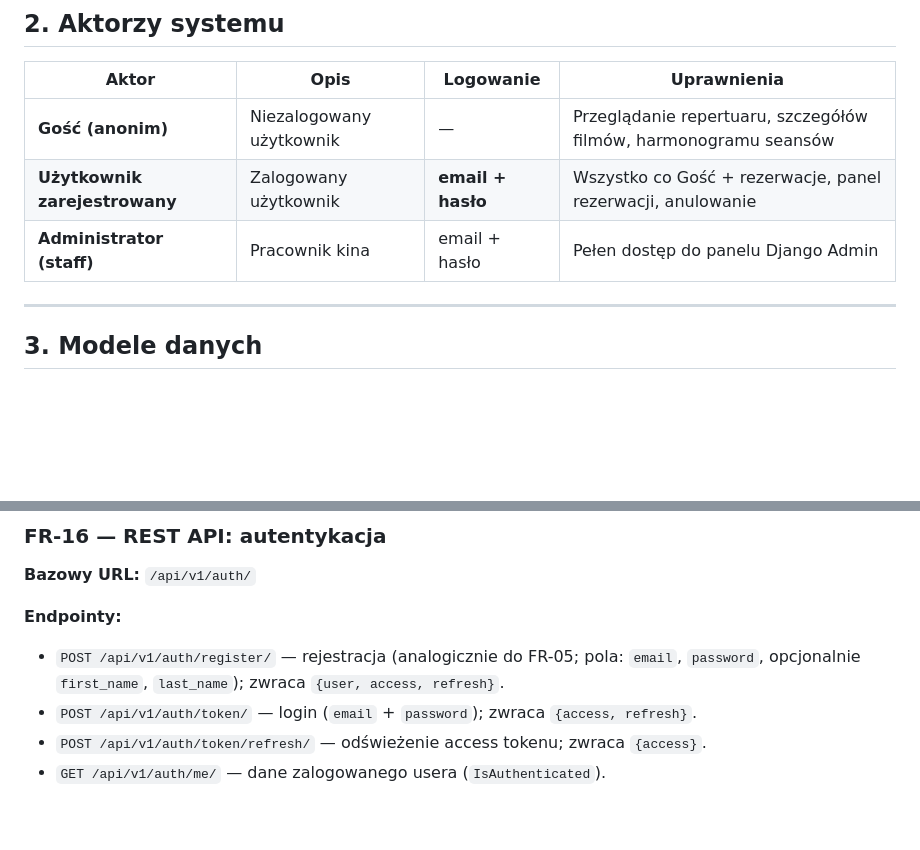
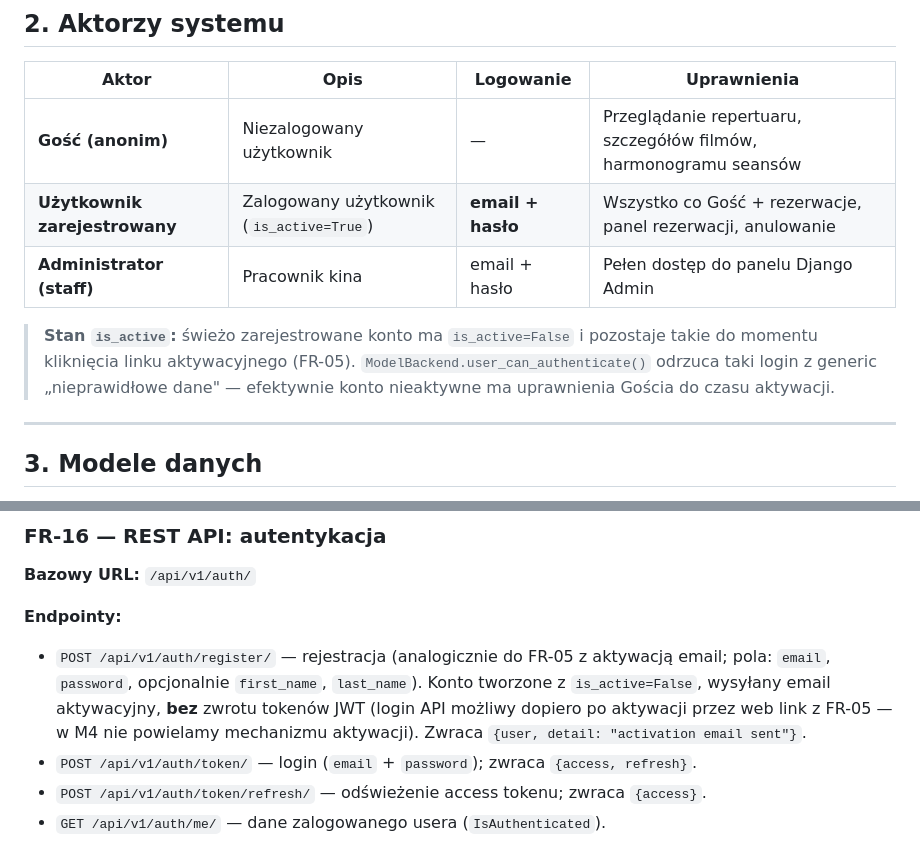
Before and after one commit to bgozlinski/cinema-booking-system, a Markdown page: .Claude/KinoMania_wymagania_funkcjonalne.md, 2 parts joined by grey strips. Rendered like a GitHub page; blank space fills up the shorter version.

```diff
--- a/.Claude/KinoMania_wymagania_funkcjonalne.md
+++ b/.Claude/KinoMania_wymagania_funkcjonalne.md
@@ -40,8 +40,10 @@ KinoMania to serwis internetowy dla kina, umożliwiający użytkownikom przeglą
 | Aktor | Opis | Logowanie | Uprawnienia |
 |---|---|---|---|
 | **Gość (anonim)** | Niezalogowany użytkownik | — | Przeglądanie repertuaru, szczegółów filmów, harmonogramu seansów |
-| **Użytkownik zarejestrowany** | Zalogowany użytkownik | **email + hasło** | Wszystko co Gość + rezerwacje, panel rezerwacji, anulowanie |
+| **Użytkownik zarejestrowany** | Zalogowany użytkownik (`is_active=True`) | **email + hasło** | Wszystko co Gość + rezerwacje, panel rezerwacji, anulowanie |
 | **Administrator (staff)** | Pracownik kina | email + hasło | Pełen dostęp do panelu Django Admin |
+
+> **Stan `is_active`:** świeżo zarejestrowane konto ma `is_active=False` i pozostaje takie do momentu kliknięcia linku aktywacyjnego (FR-05). `ModelBackend.user_can_authenticate()` odrzuca taki login z generic „nieprawidłowe dane" — efektywnie konto nieaktywne ma uprawnienia Gościa do czasu aktywacji.
 
 ---
 
@@ -438,7 +451,7 @@ Persystowany rejestr każdego odebranego webhooka Stripe — gwarantuje, że ten
 **Bazowy URL:** `/api/v1/auth/`
 
 **Endpointy:**
-- `POST /api/v1/auth/register/` — rejestracja (analogicznie do FR-05; pola: `email`, `password`, opcjonalnie `first_name`, `last_name`); zwraca `{user, access, refresh}`.
+- `POST /api/v1/auth/register/` — rejestracja (analogicznie do FR-05 z aktywacją email; pola: `email`, `password`, opcjonalnie `first_name`, `last_name`). Konto tworzone z `is_active=False`, wysyłany email aktywacyjny, **bez** zwrotu tokenów JWT (login API możliwy dopiero po aktywacji przez web link z FR-05 — w M4 nie powielamy mechanizmu aktywacji). Zwraca `{user, detail: "activation email sent"}`.
 - `POST /api/v1/auth/token/` — login (`email` + `password`); zwraca `{access, refresh}`.
 - `POST /api/v1/auth/token/refresh/` — odświeżenie access tokenu; zwraca `{access}`.
 - `GET /api/v1/auth/me/` — dane zalogowanego usera (`IsAuthenticated`).
```
Also changed, not shown: other parts of .Claude/KinoMania_wymagania_funkcjonalne.md (+23 -11 lines).
